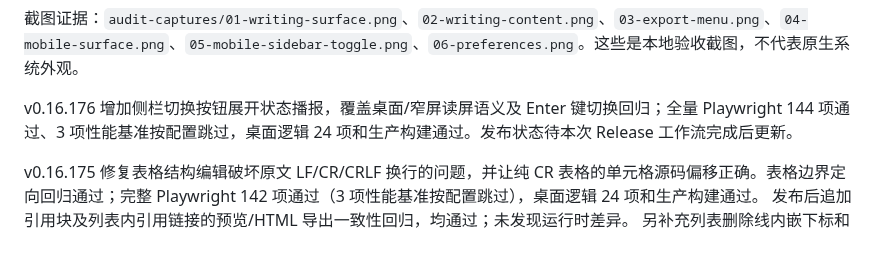
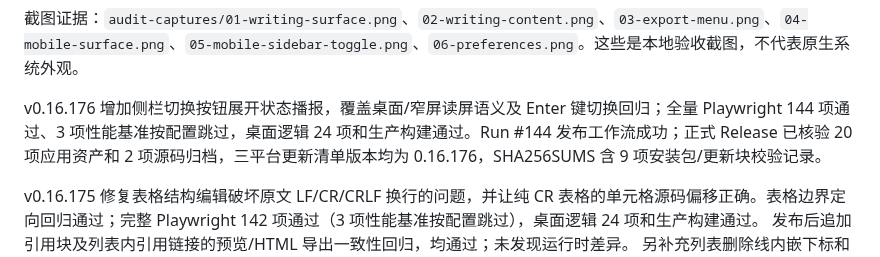
Before and after one commit to jincaiw/moxie, a Markdown page: docs/typora-gap-audit.md, the part around the change. GitHub-like rendering.

Commit message:
docs: verify v0.16.176 release assets

```diff
--- a/docs/typora-gap-audit.md
+++ b/docs/typora-gap-audit.md
@@ -20,7 +20,7 @@
 
 截图证据：`audit-captures/01-writing-surface.png`、`02-writing-content.png`、`03-export-menu.png`、`04-mobile-surface.png`、`05-mobile-sidebar-toggle.png`、`06-preferences.png`。这些是本地验收截图，不代表原生系统外观。
 
-v0.16.176 增加侧栏切换按钮展开状态播报，覆盖桌面/窄屏读屏语义及 Enter 键切换回归；全量 Playwright 144 项通过、3 项性能基准按配置跳过，桌面逻辑 24 项和生产构建通过。发布状态待本次 Release 工作流完成后更新。
+v0.16.176 增加侧栏切换按钮展开状态播报，覆盖桌面/窄屏读屏语义及 Enter 键切换回归；全量 Playwright 144 项通过、3 项性能基准按配置跳过，桌面逻辑 24 项和生产构建通过。Run #144 发布工作流成功；正式 Release 已核验 20 项应用资产和 2 项源码归档，三平台更新清单版本均为 0.16.176，SHA256SUMS 含 9 项安装包/更新块校验记录。
 
 v0.16.175 修复表格结构编辑破坏原文 LF/CR/CRLF 换行的问题，并让纯 CR 表格的单元格源码偏移正确。表格边界定向回归通过；完整 Playwright 142 项通过（3 项性能基准按配置跳过），桌面逻辑 24 项和生产构建通过。 发布后追加引用块及列表内引用链接的预览/HTML 导出一致性回归，均通过；未发现运行时差异。 另补充列表删除线内嵌下标和链接的回归，移开活动行后即时预览与 HTML 导出一致。
 
```
Also changed, not shown: docs/implementation-plan.md (+1 -0 lines).
